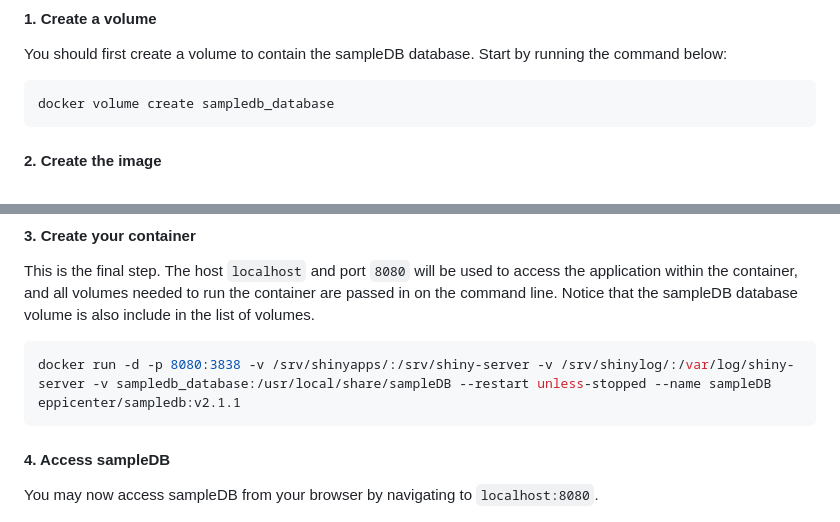
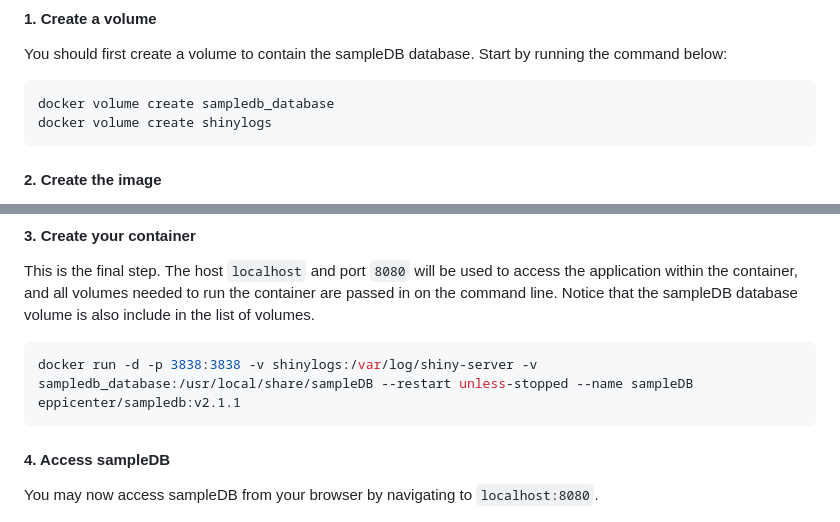
Before and after one commit to EPPIcenter/sampleDB-rpackage, a Markdown page: README.md, 2 parts joined by grey strips. Drawn GitHub-style.

Commit message:
update readme with new docker instructions

````diff
--- a/README.md
+++ b/README.md
@@ -18,6 +18,7 @@ You should first create a volume to contain the sampleDB database. Start by runn
 
 ```bash
 docker volume create sampledb_database
+docker volume create shinylogs
 ```
 
 #### 2. Create the image
@@ -47,7 +48,7 @@ docker build -t eppicenter/sampledb:v2.1.1 .
 This is the final step. The host `localhost` and port `8080` will be used to access the application within the container, and all volumes needed to run the container are passed in on the command line. Notice that the sampleDB database volume is also include in the list of volumes.
 
 ```bash
-docker run -d -p 8080:3838 -v /srv/shinyapps/:/srv/shiny-server -v /srv/shinylog/:/var/log/shiny-server -v sampledb_database:/usr/local/share/sampleDB --restart unless-stopped --name sampleDB eppicenter/sampledb:v2.1.1
+docker run -d -p 3838:3838 -v shinylogs:/var/log/shiny-server -v sampledb_database:/usr/local/share/sampleDB --restart unless-stopped --name sampleDB eppicenter/sampledb:v2.1.1
 ```
 
 #### 4. Access sampleDB
````
